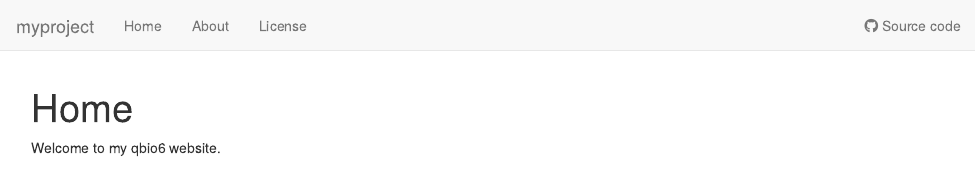
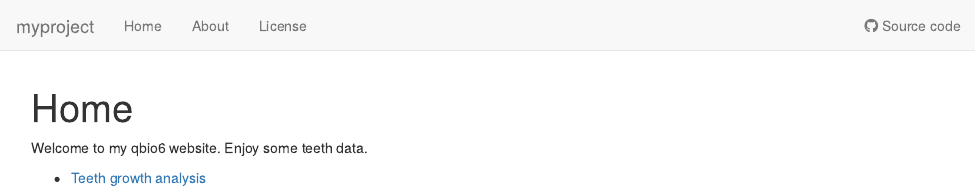
Before and after one commit to hmhiero/myproject, an R Markdown document (analysis/index.Rmd): the page in a window 1100 px wide, from its top. Rendered offline with R 4.5, knitr and Pandoc, with nearby package versions; drawn as R Markdown's standard HTML page in place of the format the file asks for.

Commit message:
wflow_publish(c("analysis/*Rmd"))

```diff
--- a/analysis/index.Rmd
+++ b/analysis/index.Rmd
@@ -8,4 +8,6 @@ editor_options:
   chunk_output_type: console
 ---
 
-Welcome to my qbio6 website.
+Welcome to my qbio6 website. Enjoy some teeth data.
+
+* [Teeth growth analysis](teeth.html)
```
Also changed, not shown: analysis/teeth.Rmd (+2 -0 lines).
